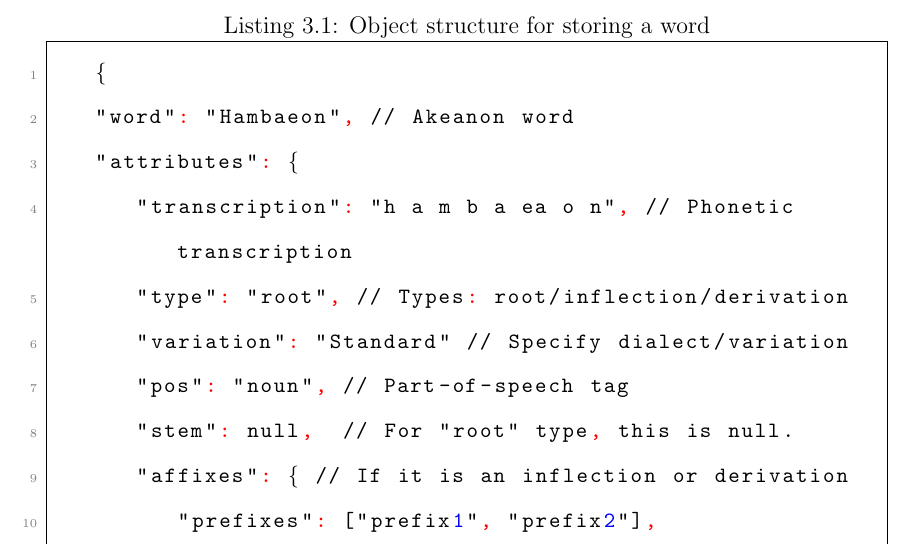
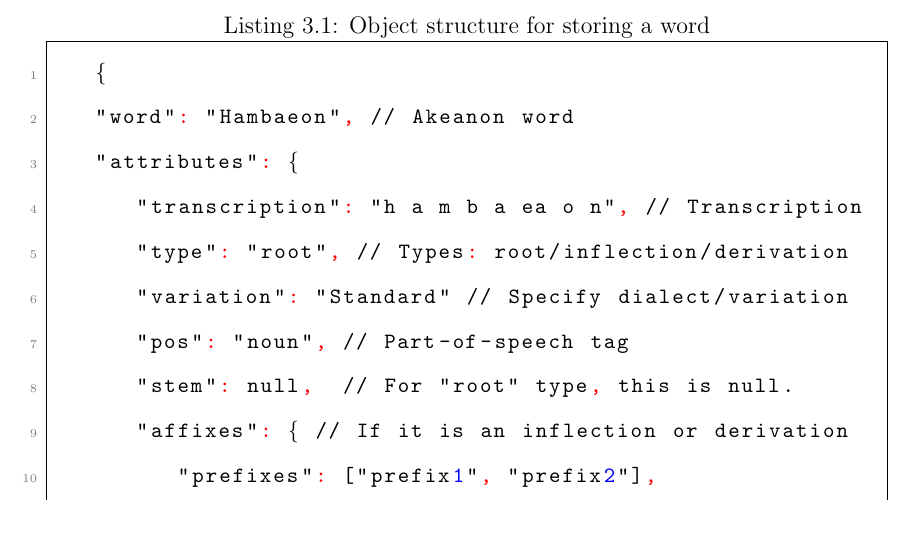
Before and after one commit to mariefherv/akeanon-stt, a LaTeX thesis (main.tex, which reads chapter_3.tex): part of page 33 of 58, cut so that both start at the same text. Compiled offline with pdfLaTeX.

Commit message:
Update object

```diff
--- a/chapter_3.tex
+++ b/chapter_3.tex
@@ -98,7 +98,7 @@ After encoding and organizing the datasets across different sources accordingly,
    {
    "word": "Hambaeon", // Akeanon word
    "attributes": {
-      "transcription": "h a m b a ea o n", // Phonetic transcription
+      "transcription": "h a m b a ea o n", // Transcription
       "type": "root", // Types: root/inflection/derivation
       "variation": "Standard" // Specify dialect/variation
       "pos": "noun", // Part-of-speech tag
```
